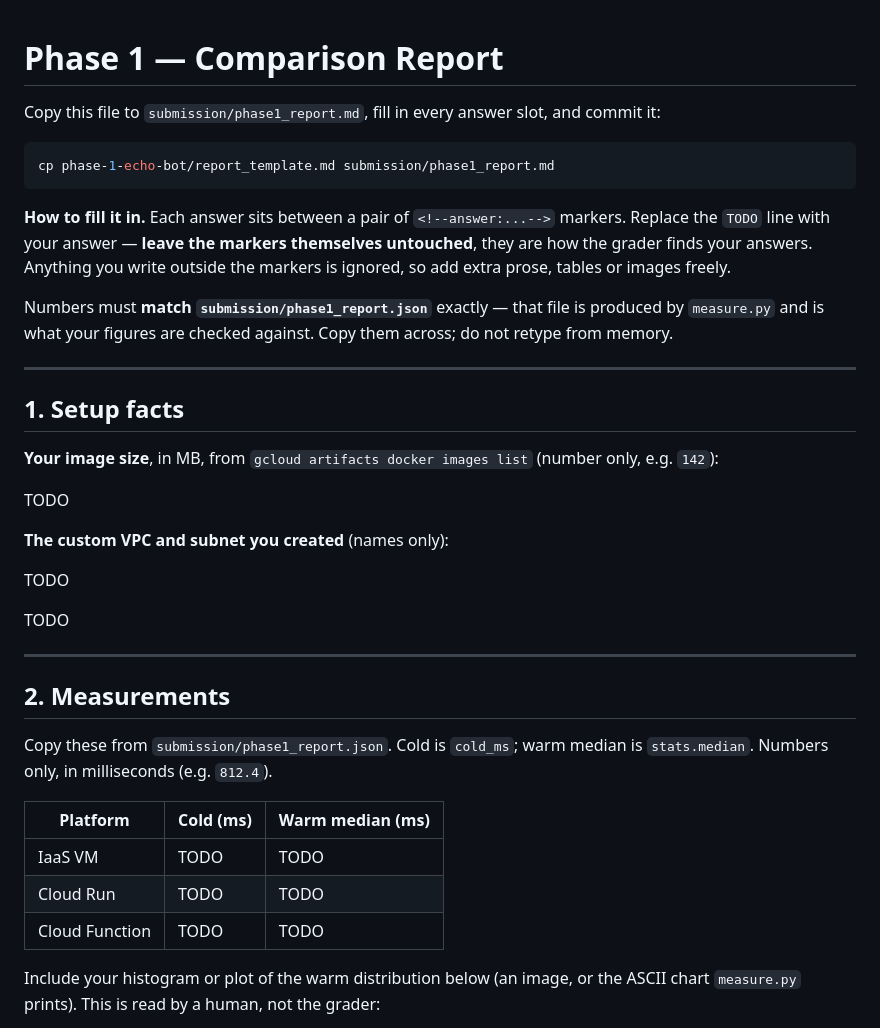
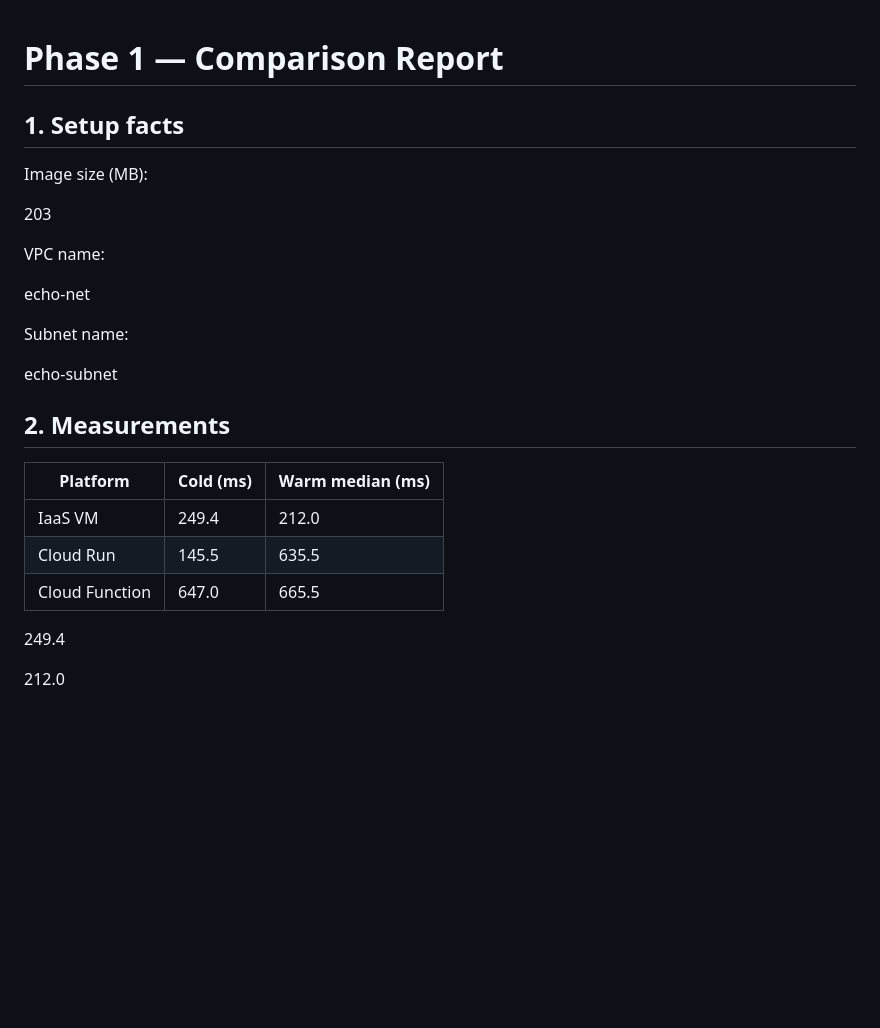
Before and after one commit to AlinaJiboy-web/clouds-lab, a Markdown page: submission/phase1_report.md, the part around one of its changes. GitHub-like rendering; blank space fills up the shorter version.

Commit message:
Add Phase 1 comparison report

````diff
--- a/submission/phase1_report.md
+++ b/submission/phase1_report.md
@@ -1,53 +1,35 @@
 # Phase 1 — Comparison Report
-
-Copy this file to `submission/phase1_report.md`, fill in every answer slot, and commit it:
-
-```bash
-cp phase-1-echo-bot/report_template.md submission/phase1_report.md
-```
-
-**How to fill it in.** Each answer sits between a pair of `<!--answer:...-->` markers. Replace
-the `TODO` line with your answer — **leave the markers themselves untouched**, they are how the
-grader finds your answers. Anything you write outside the markers is ignored, so add extra
-prose, tables or images freely.
-
-Numbers must **match `submission/phase1_report.json`** exactly — that file is produced by
-`measure.py` and is what your figures are checked against. Copy them across; do not retype from
-memory.
-
----
 
 ## 1. Setup facts
 
-**Your image size**, in MB, from `gcloud artifacts docker images list` (number only, e.g. `142`):
+Image size (MB):
+<!--answer:image_size_mb-->
+203
+<!--answer:image_size_mb-->
 
-<!--answer:image_size_mb-->
-TODO
-<!--/answer-->
+VPC name:
+<!--answer:vpc_name-->
+echo-net
+<!--answer:vpc_name-->
 
-**The custom VPC and subnet you created** (names only):
-
-<!--answer:vpc_name-->
-TODO
-<!--/answer-->
-
+Subnet name:
 <!--answer:subnet_name-->
-TODO
-<!--/answer-->
-
----
+echo-subnet
+<!--answer:subnet_name-->
 
 ## 2. Measurements
 
-Copy these from `submission/phase1_report.json`. Cold is `cold_ms`; warm median is
-`stats.median`. Numbers only, in milliseconds (e.g. `812.4`).
+| Platform      | Cold (ms) | Warm median (ms) |
+|---------------|-----------|-----------------|
+| IaaS VM       | 249.4     | 212.0           |
+| Cloud Run     | 145.5     | 635.5           |
+| Cloud Function| 647.0     | 665.5           |
 
-| Platform | Cold (ms) | Warm median (ms) |
-|---|---|---|
-| IaaS VM | <!--answer:vm_cold_ms-->TODO<!--/answer--> | <!--answer:vm_warm_median_ms-->TODO<!--/answer--> |
-| Cloud Run | <!--answer:cloudrun_cold_ms-->TODO<!--/answer--> | <!--answer:cloudrun_warm_median_ms-->TODO<!--/answer--> |
-| Cloud Function | <!--answer:function_cold_ms-->TODO<!--/answer--> | <!--answer:function_warm_median_ms-->TODO<!--/answer--> |
+<!--answer:vm_cold_ms-->
+249.4
+<!--answer:vm_cold_ms-->
 
-Include your histogram or plot of the warm distribution below (an image, or the ASCII chart
-`measure.py` prints). This is read by a human, not the grader:
+<!--answer:vm_warm_median_ms-->
+212.0
+<!--answer:vm_warm_median_ms-->
 
````
Also changed, not shown: other parts of submission/phase1_report.md (+37 -35 lines).
